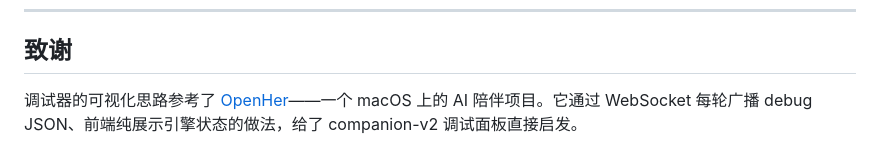
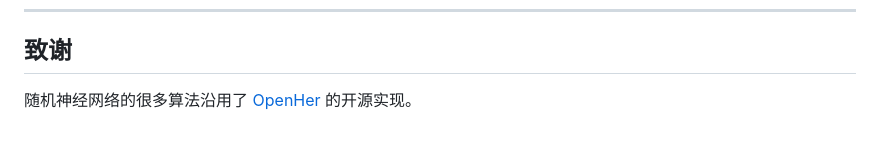
Before and after one commit to Solaris-111/ai-persona-engine, a Markdown page: README.md, the part around the change. GitHub-like rendering.

Commit message:
docs: 修正致谢——算法沿用 OpenHer，调试器为自研

```diff
--- a/README.md
+++ b/README.md
@@ -444,4 +444,4 @@ $\lambda = 0.001$/h，半衰期约 29 天。
 
 ## 致谢
 
-调试器的可视化思路参考了 [OpenHer](https://github.com/kellyvv/OpenHer)——一个 macOS 上的 AI 陪伴项目。它通过 WebSocket 每轮广播 debug JSON、前端纯展示引擎状态的做法，给了 companion-v2 调试面板直接启发。
+随机神经网络的很多算法沿用了 [OpenHer](https://github.com/kellyvv/OpenHer) 的开源实现。
```
